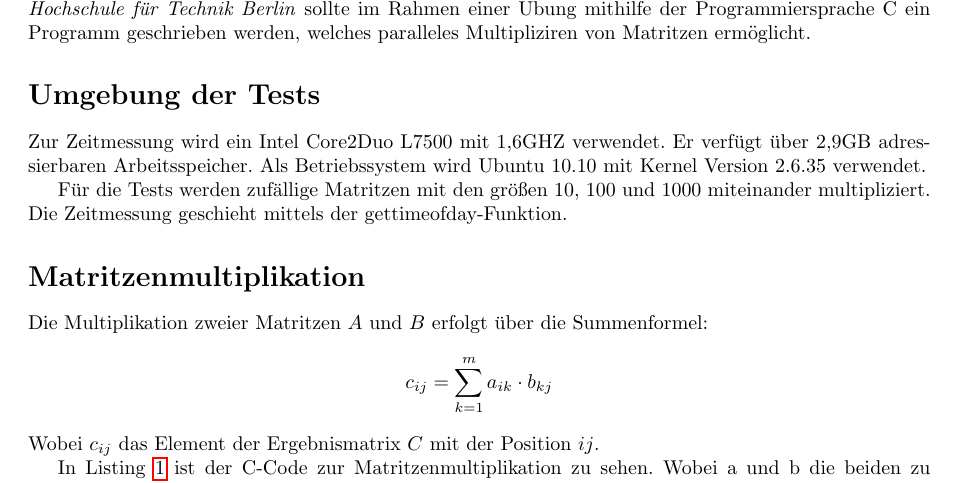
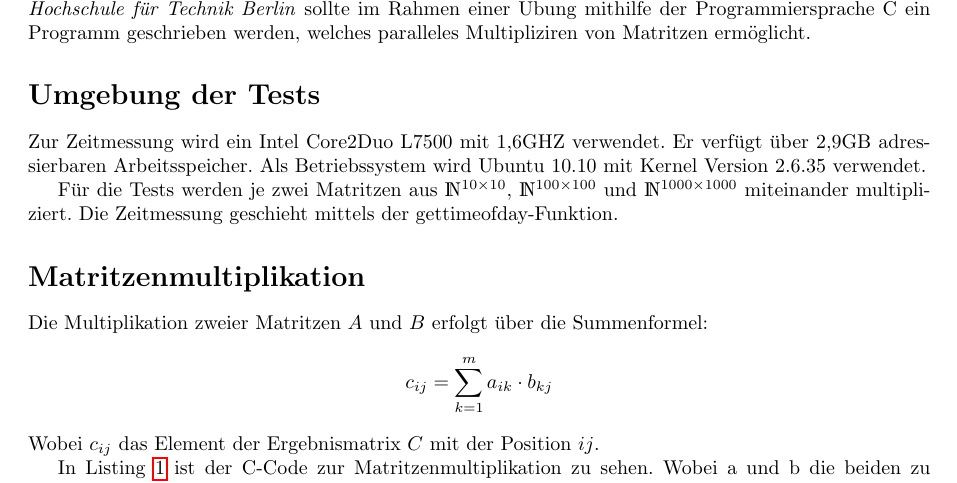
Before and after one commit to dom-mel/bs-matrix-mult, a LaTeX document (doc/main.tex): part of page 1 of 3, cut so that both start at the same text. Compiled offline with pdfLaTeX.

Commit message:
updated doc

```diff
--- a/doc/main.tex
+++ b/doc/main.tex
@@ -10,6 +10,7 @@
 \setcounter{secnumdepth}{-1}
 \usepackage{hyperref}
 \usepackage{listings}
+\usepackage{dsfont}
 \title{Betriebssysteme Vertiefung \\ Übungskomplex 2 (Prozesse/Threads)}
 
 \author{Dominik Eckelmann, Matr.-Nr.: 785856}
@@ -43,8 +44,8 @@ Zur Zeitmessung wird ein Intel Core2Duo L7500 mit 1,6GHZ verwendet. Er verfügt
 adressierbaren Arbeitsspeicher. Als Betriebssystem wird Ubuntu 10.10 mit Kernel Version
 2.6.35 verwendet.
 
-Für die Tests werden zufällige Matritzen mit den größen 10, 100 und 1000 miteinander
-multipliziert. Die Zeitmessung geschieht mittels der gettimeofday-Funktion.
+Für die Tests werden je zwei Matritzen aus $\mathds{N}^{10\times10}$, $\mathds{N}^{100\times100}$ und
+$\mathds{N}^{1000\times1000}$ miteinander multipliziert. Die Zeitmessung geschieht mittels der gettimeofday-Funktion.
 
 \section{Matritzenmultiplikation}
 Die Multiplikation zweier Matritzen $A$ und $B$ erfolgt über die Summenformel:
```
